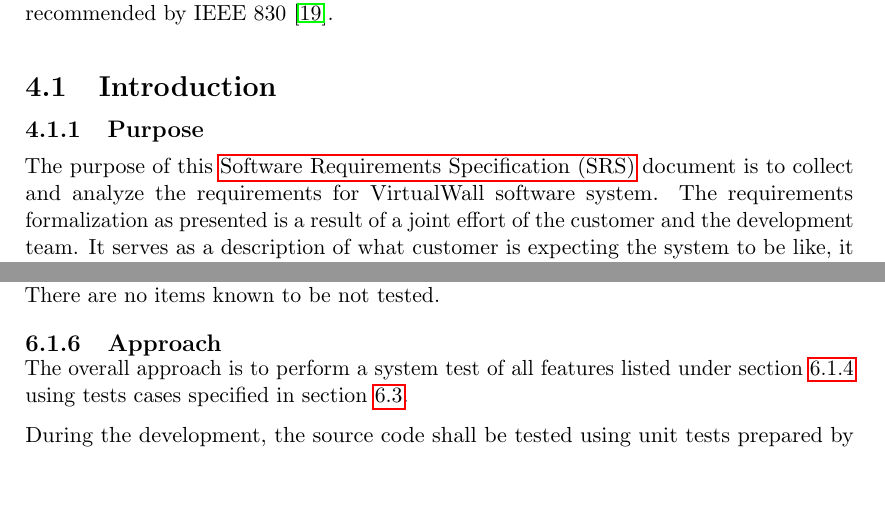
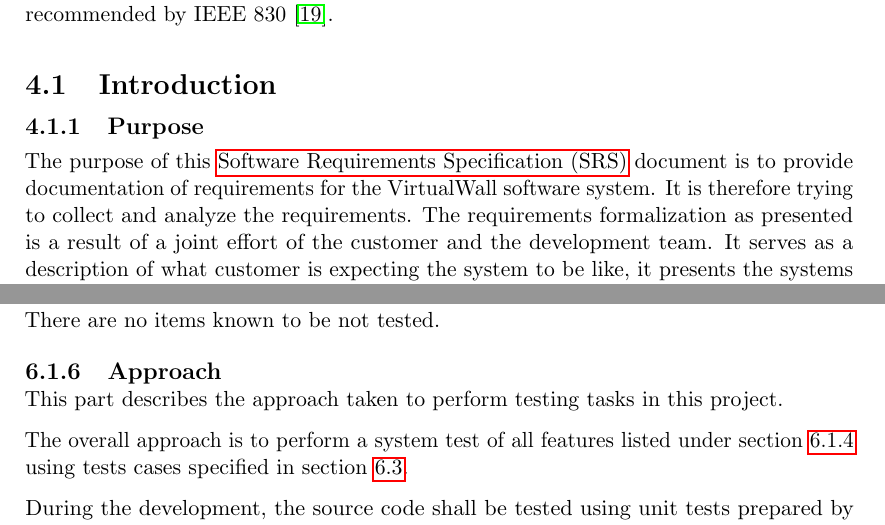
Before and after one commit to Tornaldo/StedRFront, a LaTeX thesis (Report/Report.tex): two parts of pages 49 and 76 of 133, joined at a grey line, cut so that both start at the same text, the shorter picture padded with empty space. Compiled offline with pdfLaTeX.

Commit message:
report
purpose vs goal

```diff
--- a/Report/Report.tex
+++ b/Report/Report.tex
@@ -880,7 +880,7 @@ This chapter is a System Requirements Specification document in the terms of pra
 \section{Introduction}
 
 \subsection{Purpose}
-The purpose of this \gls{srs} document is to collect and analyze the requirements for VirtualWall software system. The requirements formalization as presented is a result of a joint effort of the customer and the development team. It serves as a description of what customer is expecting the system to be like, it presents the systems features and functionalities.
+The purpose of this \gls{srs} document is to provide documentation of requirements for the VirtualWall software system. It is therefore trying to collect and analyze the requirements. The requirements formalization as presented is a result of a joint effort of the customer and the development team. It serves as a description of what customer is expecting the system to be like, it presents the systems features and functionalities.
 
 The intended audience of this document shall be:
 
@@ -1564,6 +1564,8 @@ All functional requirements listed in chapter~\ref{chap:req} for this project sh
 There are no items known to be not tested.
 
 \subsection{Approach}
+This part describes the approach taken to perform testing tasks in this project.
+
 The overall approach is to perform a system test of all features listed under section~\ref{sec:test_plan_features_tested} using tests cases specified in section~\ref{sec:test_cases}.
 
 During the development, the source code shall be tested using unit tests prepared by developers themselves. This simplifies the integration by making problems to be found early.
```
